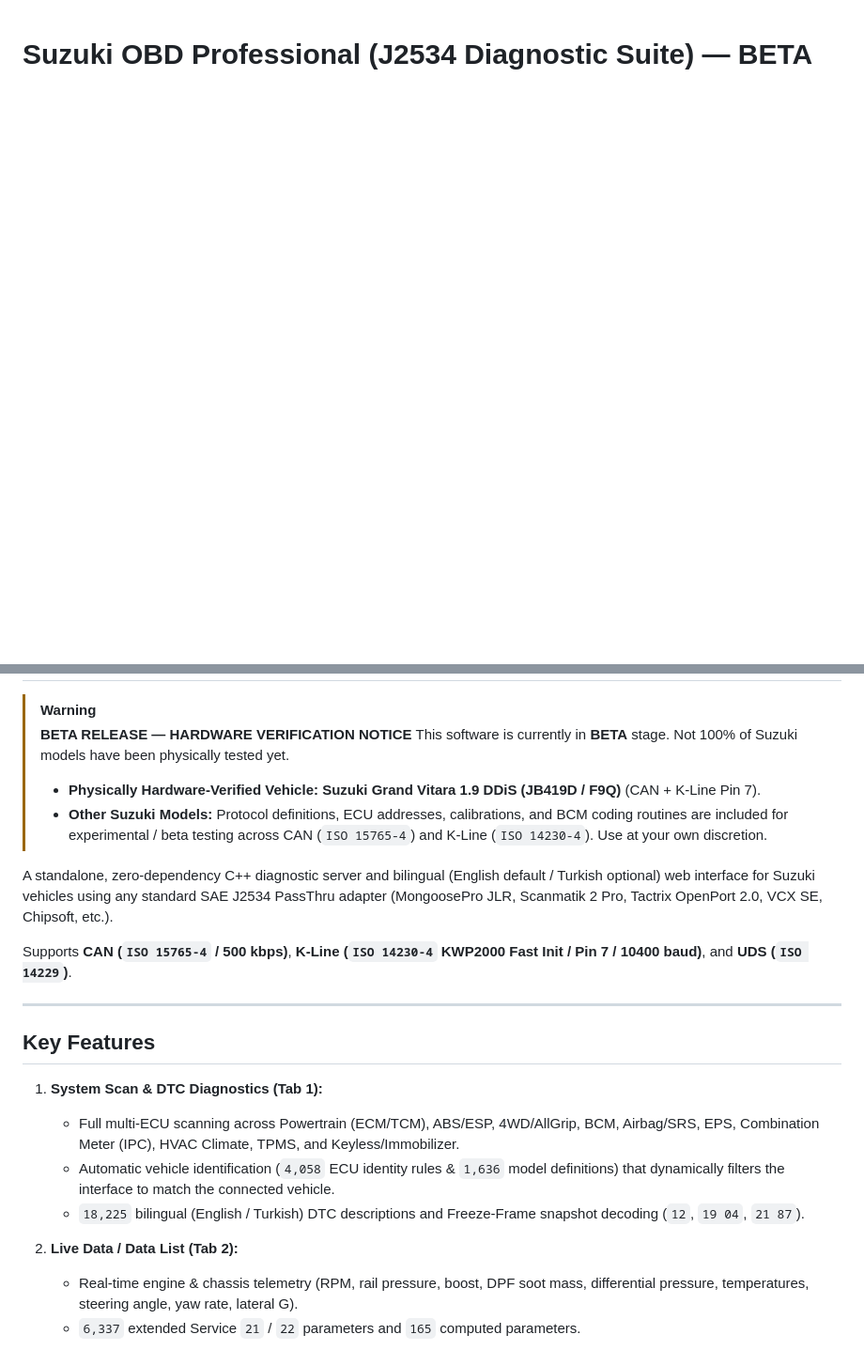
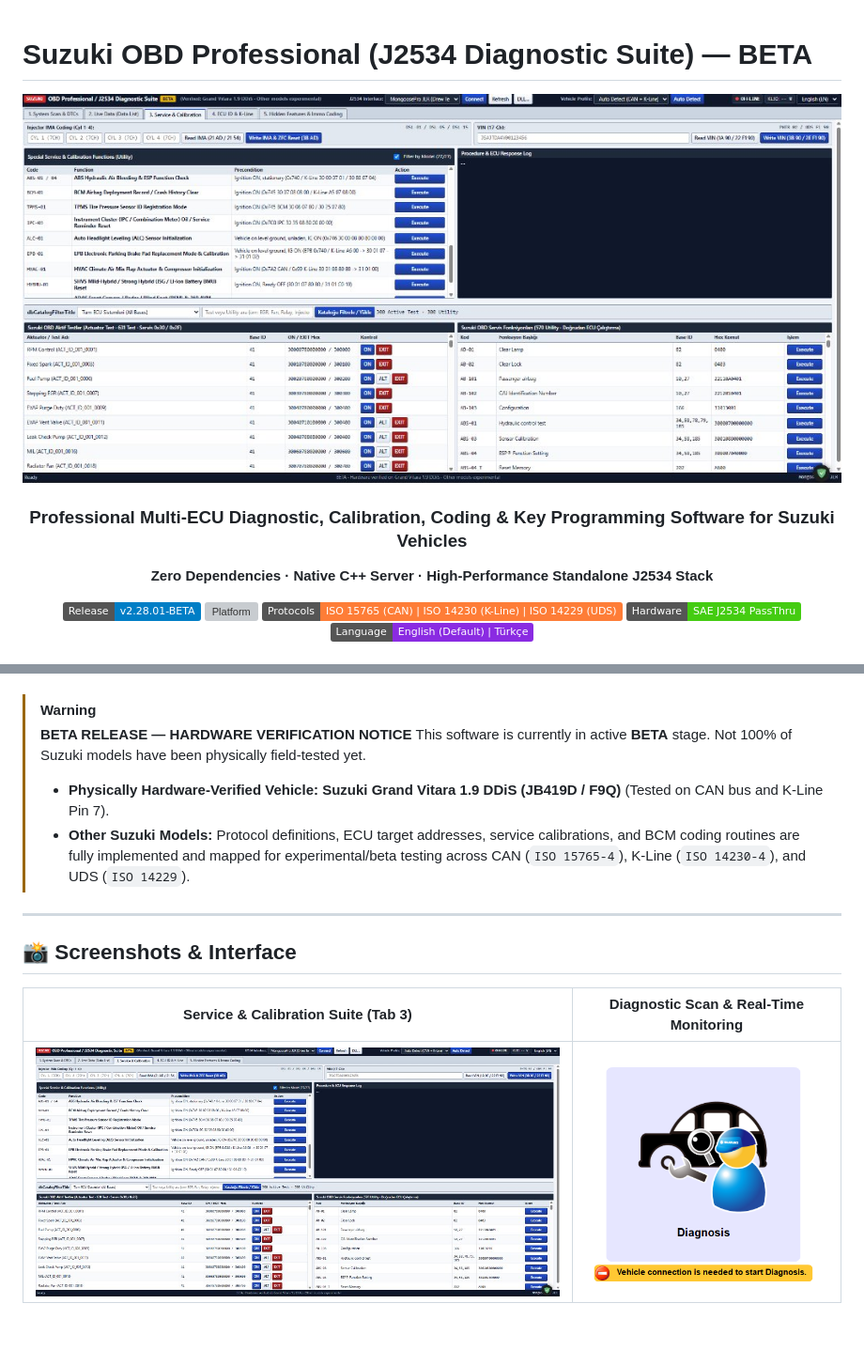
Before and after one commit to AyemKaan/suzuki-passthru-pro, a Markdown page: README.md, 2 parts joined by grey strips. Shown at 94% size. Drawn GitHub-style; pictures changed too: docs/screenshots/overview_screen.png (added), docs/screenshots/service_calibration_screen.png (added); badges without logos; blank space fills up the shorter version; grey boxes are pictures that could not be loaded.

Commit message:
docs: enrich GitHub presentation with screenshots, badges and complete technical showcase

```diff
--- a/README.md
+++ b/README.md
@@ -1 +1,15 @@
 # Suzuki OBD Professional (J2534 Diagnostic Suite) — BETA
+
+<div align="center">
+
+![Suzuki OBD Professional Banner](docs/screenshots/service_calibration_screen.png)
+
+### Professional Multi-ECU Diagnostic, Calibration, Coding & Key Programming Software for Suzuki Vehicles
+**Zero Dependencies · Native C++ Server · High-Performance Standalone J2534 Stack**
+
+[![Release](https://img.shields.io/badge/Release-v2.28.01--BETA-blue.svg)](https://github.com)
+[![Platform](https://img.shields.io/badge/Platform-Windows%2010%20%7C%2011%20(x86%20%2F%20x64)-lightgrey.svg)](https://github.com)
+[![Protocols](https://img.shields.io/badge/Protocols-ISO%2015765%20(CAN)%20%7C%20ISO%2014230%20(K--Line)%20%7C%20ISO%2014229%20(UDS)-orange.svg)](https://github.com)
+[![Hardware](https://img.shields.io/badge/Hardware-SAE%20J2534%20PassThru-success.svg)](https://github.com)
+[![Language](https://img.shields.io/badge/Language-English%20(Default)%20%7C%20T%C3%BCrk%C3%A7e-blueviolet.svg)](https://github.com)
+
@@ -2,24 +19,17 @@
 
 > [!WARNING]
 > **BETA RELEASE — HARDWARE VERIFICATION NOTICE**
-> This software is currently in **BETA** stage. Not 100% of Suzuki models have been physically tested yet.
-> - **Physically Hardware-Verified Vehicle:** **Suzuki Grand Vitara 1.9 DDiS (JB419D / F9Q)** (CAN + K-Line Pin 7).
-> - **Other Suzuki Models:** Protocol definitions, ECU addresses, calibrations, and BCM coding routines are included for experimental / beta testing across CAN (`ISO 15765-4`) and K-Line (`ISO 14230-4`). Use at your own discretion.
-
-A standalone, zero-dependency C++ diagnostic server and bilingual (English default / Turkish optional) web interface for Suzuki vehicles using any standard SAE J2534 PassThru adapter (MongoosePro JLR, Scanmatik 2 Pro, Tactrix OpenPort 2.0, VCX SE, Chipsoft, etc.).
-
-Supports **CAN (`ISO 15765-4` / 500 kbps)**, **K-Line (`ISO 14230-4` KWP2000 Fast Init / Pin 7 / 10400 baud)**, and **UDS (`ISO 14229`)**.
+> This software is currently in active **BETA** stage. Not 100% of Suzuki models have been physically field-tested yet.
+> - **Physically Hardware-Verified Vehicle:** **Suzuki Grand Vitara 1.9 DDiS (JB419D / F9Q)** (Tested on CAN bus and K-Line Pin 7).
+> - **Other Suzuki Models:** Protocol definitions, ECU target addresses, service calibrations, and BCM coding routines are fully implemented and mapped for experimental/beta testing across CAN (`ISO 15765-4`), K-Line (`ISO 14230-4`), and UDS (`ISO 14229`).
 
 ---
 
-## Key Features
+## 📸 Screenshots & Interface
 
-1. **System Scan & DTC Diagnostics (Tab 1):**
-   - Full multi-ECU scanning across Powertrain (ECM/TCM), ABS/ESP, 4WD/AllGrip, BCM, Airbag/SRS, EPS, Combination Meter (IPC), HVAC Climate, TPMS, and Keyless/Immobilizer.
-   - Automatic vehicle identification (`4,058` ECU identity rules & `1,636` model definitions) that dynamically filters the interface to match the connected vehicle.
-   - `18,225` bilingual (English / Turkish) DTC descriptions and Freeze-Frame snapshot decoding (`12`, `19 04`, `21 87`).
+<div align="center">
 
-2. **Live Data / Data List (Tab 2):**
-   - Real-time engine & chassis telemetry (RPM, rail pressure, boost, DPF soot mass, differential pressure, temperatures, steering angle, yaw rate, lateral G).
-   - `6,337` extended Service `21` / `22` parameters and `165` computed parameters.
+| Service & Calibration Suite (Tab 3) | Diagnostic Scan & Real-Time Monitoring |
+|:---:|:---:|
+| ![Service & Calibration](docs/screenshots/service_calibration_screen.png) | ![Overview](docs/screenshots/overview_screen.png) |
 
```
Also changed, not shown: other parts of README.md (+87 -75 lines).
